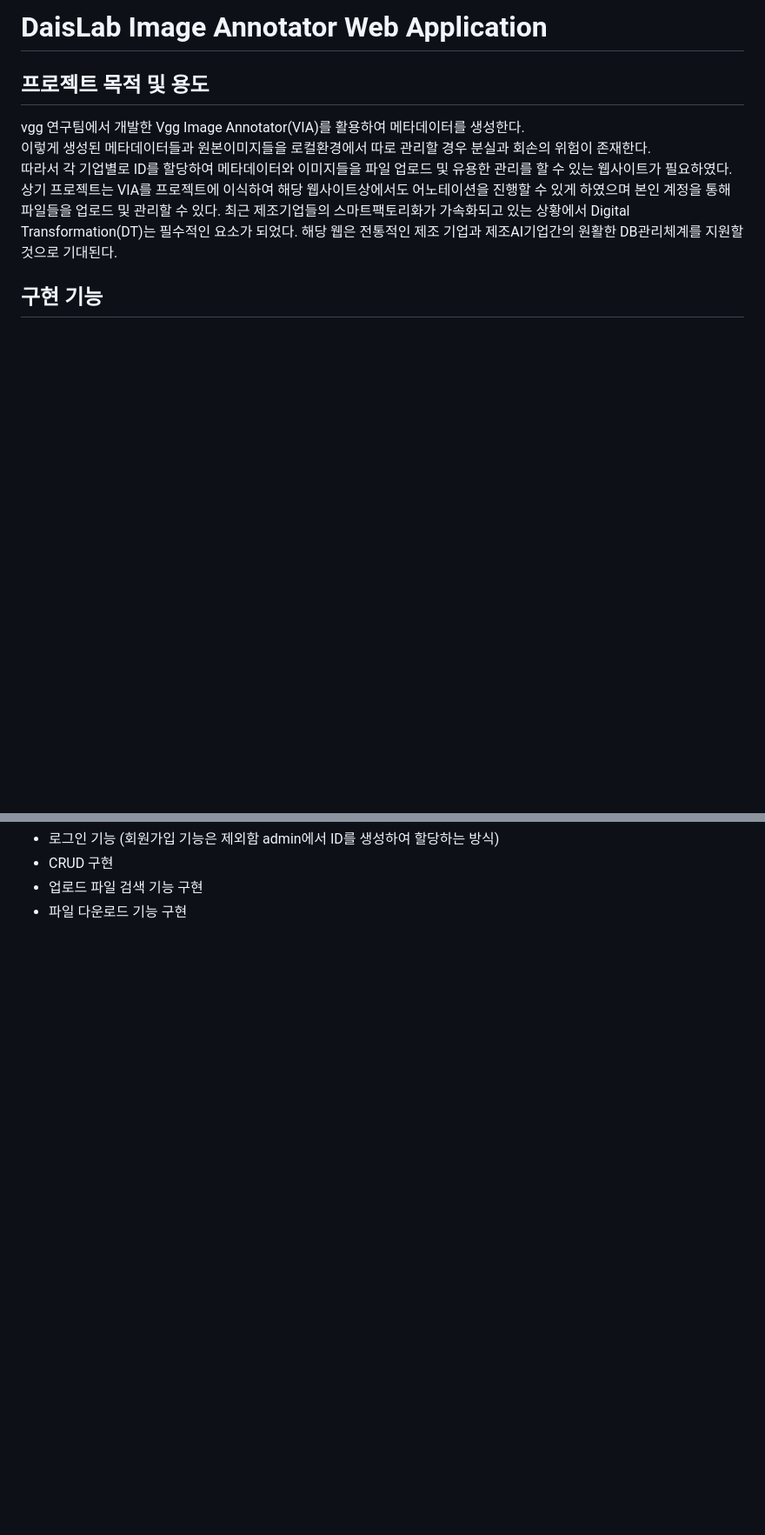
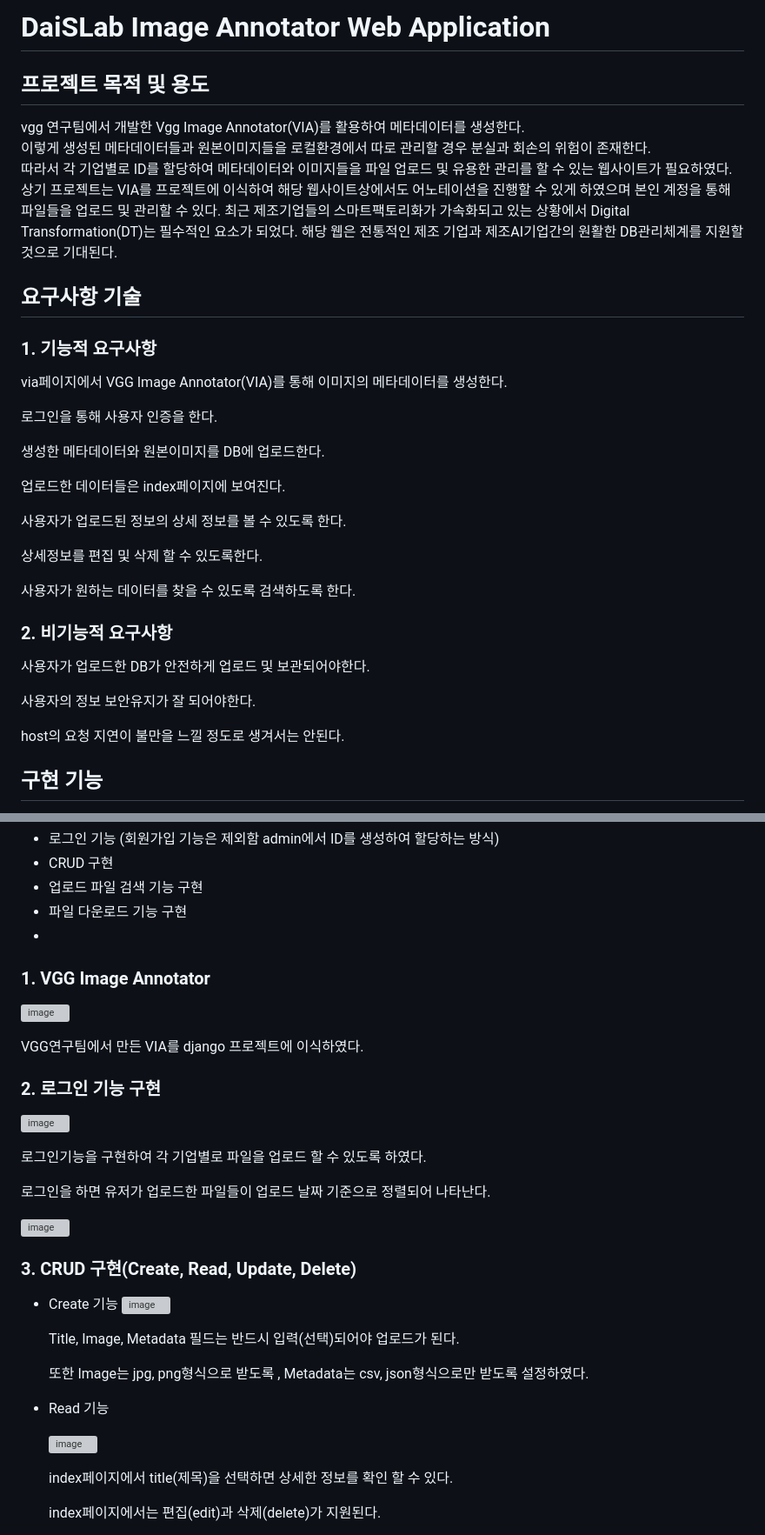
Before and after one commit to ChangZero/DaiSLab_VIA, a Markdown page: README.md, 2 parts joined by grey strips. Shown: that part at 87% size. Rendered like a GitHub page; blank space fills up the shorter version; grey boxes are pictures that could not be loaded.

Commit message:
Docs: README.md

```diff
--- a/README.md
+++ b/README.md
@@ -1,4 +1,4 @@
-# DaisLab Image Annotator Web Application
+# DaiSLab Image Annotator Web Application
 
 ## 프로젝트 목적 및 용도
 vgg 연구팀에서 개발한 Vgg Image Annotator(VIA)를 활용하여 메타데이터를 생성한다.<br>
@@ -7,4 +7,30 @@ vgg 연구팀에서 개발한 Vgg Image Annotator(VIA)를 활용하여 메타데
 상기 프로젝트는 VIA를 프로젝트에 이식하여 해당 웹사이트상에서도 어노테이션을 진행할 수 있게 하였으며 본인 계정을 통해 파일들을 업로드 및 관리할 수 있다.
 최근 제조기업들의 스마트팩토리화가 가속화되고 있는 상황에서 Digital Transformation(DT)는 필수적인 요소가 되었다. 해당 웹은 전통적인 제조 기업과 제조AI기업간의 원활한 DB관리체계를 지원할 것으로 기대된다.
 
+## 요구사항 기술
+
+### 1. 기능적 요구사항
+
+via페이지에서 VGG Image Annotator(VIA)를 통해 이미지의 메타데이터를 생성한다.
+
+로그인을 통해 사용자 인증을 한다.
+
+생성한 메타데이터와 원본이미지를 DB에 업로드한다.
+
+업로드한 데이터들은 index페이지에 보여진다.
+
+사용자가 업로드된 정보의 상세 정보를 볼 수 있도록 한다.
+
+상세정보를 편집 및 삭제 할 수 있도록한다.
+
+사용자가 원하는 데이터를 찾을 수 있도록 검색하도록 한다.
+
+### 2. 비기능적 요구사항
+
+사용자가 업로드한 DB가 안전하게 업로드 및 보관되어야한다.
+
+사용자의 정보 보안유지가 잘 되어야한다.
+
+host의 요청 지연이 불만을 느낄 정도로 생겨서는 안된다.
+
 ## 구현 기능
@@ -14,3 +40,38 @@ vgg 연구팀에서 개발한 Vgg Image Annotator(VIA)를 활용하여 메타데
 - CRUD 구현
 - 업로드 파일 검색 기능 구현
 - 파일 다운로드 기능 구현
+-
+### 1. VGG Image Annotator
+![image](https://github.com/ChangZero/DaisLab_VIA/assets/97018869/72ad5405-7ad6-4875-a41a-19908aef760b)
+
+VGG연구팀에서 만든 VIA를 django 프로젝트에 이식하였다.
+
+### 2. 로그인 기능 구현
+
+![image](https://github.com/ChangZero/DaisLab_VIA/assets/97018869/b875dc20-e35c-491f-b5fd-db5da15920c6)
+
+로그인기능을 구현하여 각 기업별로 파일을 업로드 할 수 있도록 하였다.
+
+로그인을 하면 유저가 업로드한 파일들이 업로드 날짜 기준으로 정렬되어 나타난다.
+
+![image](https://github.com/ChangZero/DaisLab_VIA/assets/97018869/30327e97-4fa5-4a2f-a551-967f58915f7f)
+
+
+
+### 3. CRUD 구현(Create, Read, Update, Delete)
+
+- Create 기능
+    ![image](https://github.com/ChangZero/DaisLab_VIA/assets/97018869/810658a5-8b62-49cb-96f9-ebe0cd2383ca)
+
+    Title, Image, Metadata 필드는 반드시 입력(선택)되어야 업로드가 된다.
+
+    또한 Image는 jpg, png형식으로 받도록 , Metadata는 csv, json형식으로만 받도록 설정하였다.
+
+- Read 기능
+
+    ![image](https://github.com/ChangZero/DaisLab_VIA/assets/97018869/7acba94f-d028-4321-9e3f-2fb33fde999e)
+
+    index페이지에서 title(제목)을 선택하면 상세한 정보를 확인 할 수 있다.
+
+    index페이지에서는 편집(edit)과 삭제(delete)가 지원된다.
+
```
Also changed, not shown: other parts of README.md (+23 -2 lines).
